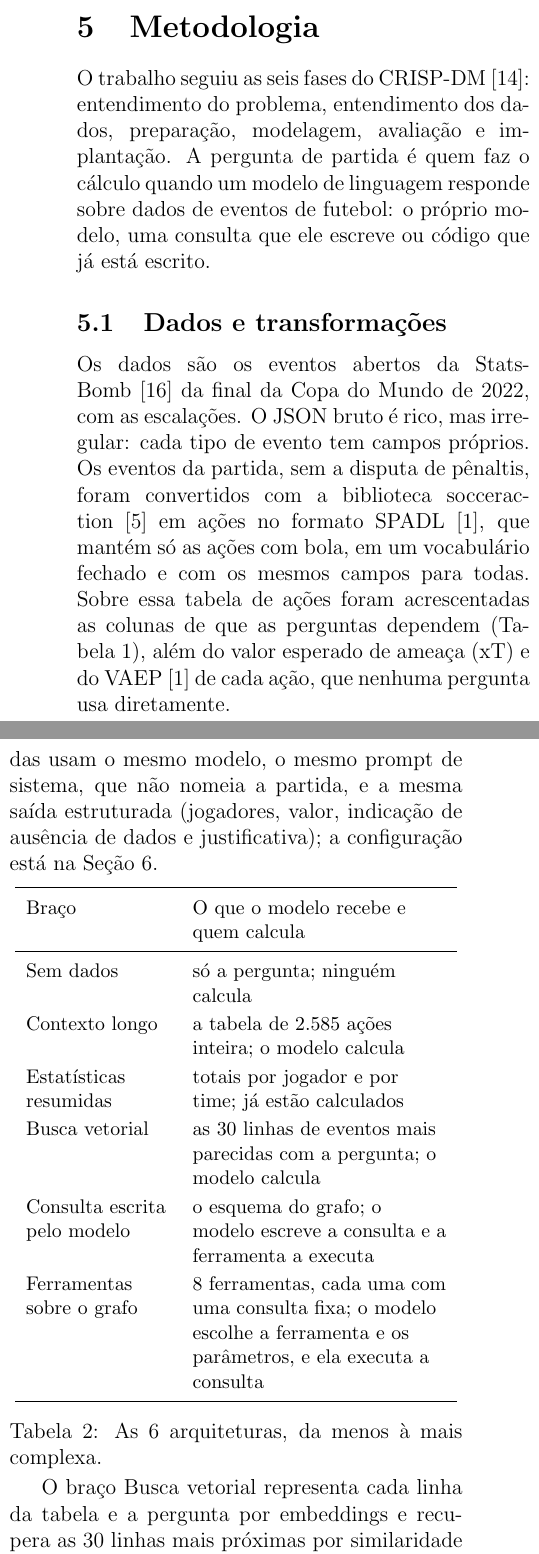
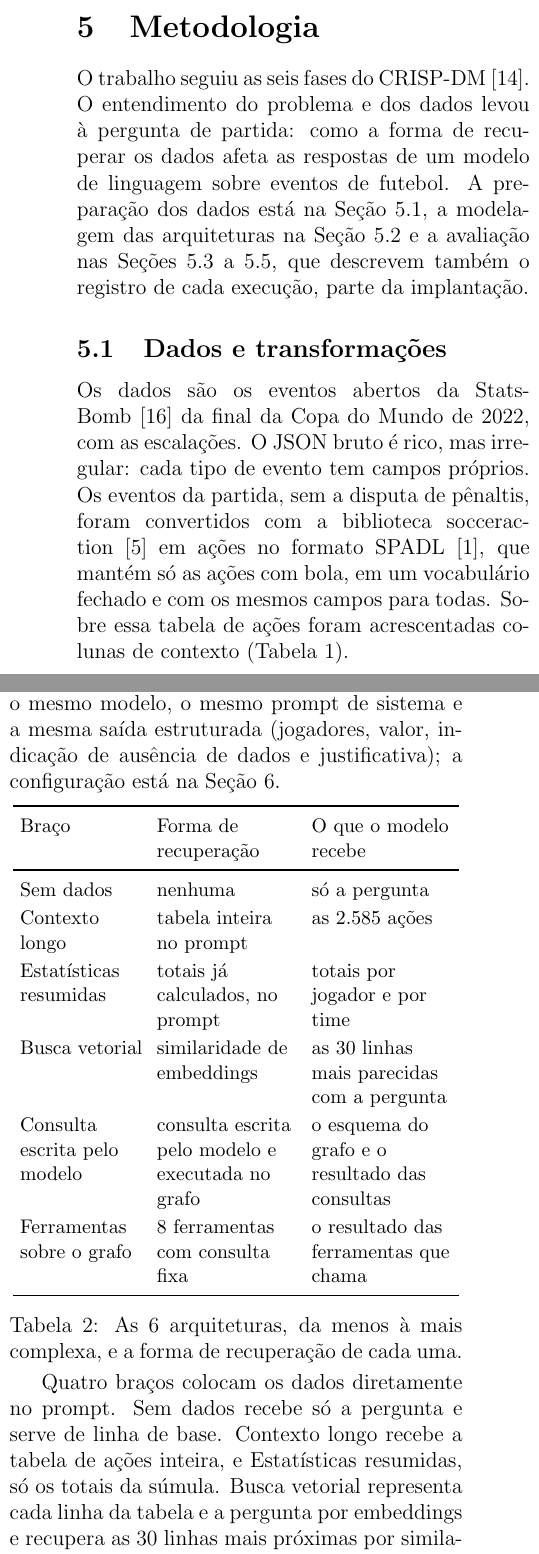
Before and after one commit to joaowinderfeldbussolotto/football-tactics-knowledge-graph, a LaTeX document (paper/main.tex, which reads paper/sections/04-metodologia.tex): two parts of the columns of pages 1 and 2 of 6, joined at a grey line, cut so that both start at the same text. Compiled offline with pdfLaTeX.

Commit message:
Methodology: retrieval-form framing, flow fixes, scope rationale; provisional title
Co-Authored-By: Claude Opus 5.5 <noreply@anthropic.com>
Claude-Session: https://claude.ai/code/session_01GDzakjT7uBi84EBVr1ucvq

```diff
--- a/paper/main.tex
+++ b/paper/main.tex
@@ -32,7 +32,7 @@
 \newcommand{\embedModel}{mistral-embed} % modelo de embeddings da Busca vetorial: trocar aqui se mudar
 \input{generated/numbers}
 
-\title{Quem faz o cálculo? Seis formas de dar a um LLM acesso a dados de eventos de futebol}
+\title{Seis formas de recuperação de dados de eventos de futebol para LLMs} % título provisório
 \author[1]{Autor A}
 \author[1]{Autor B}
 \author[1]{Autor C}
--- a/paper/sections/04-metodologia.tex
+++ b/paper/sections/04-metodologia.tex
@@ -3,28 +3,29 @@
 % Referências previstas (chaves de refs.bib): schroer2021crispdm, martinezplumed2021crispdm, shimaoka2024crispdm, decroos2019actions, brandes2001faster, yao2023react, ozsoy2025text2cypher, lewis2020rag, sainz2023nlp, ji2023survey
 % A tabela de exemplos de perguntas, os números do conjunto e a configuração estão em 05-resultados.tex.
 % O modelo é a macro \modelName, definida no preâmbulo (main.tex); trocar lá.
+% Enquadramento: forma de recuperação. "Quem faz o cálculo" fica só como interpretação na Discussão.
 % Brandes (intermediação) ficou fora do texto a pedido do autor; a chave continua em refs.bib.
 % O parágrafo de análise estatística foi movido para 05-resultados.tex (Setup experimental), em vermelho.
 
 \section{Metodologia}\label{sec:metodologia}
 
-O trabalho seguiu as seis fases do CRISP-DM~\cite{schroer2021crispdm}: entendimento do problema, entendimento
-dos dados, preparação, modelagem, avaliação e implantação. A pergunta de partida é quem faz o cálculo quando um
-modelo de linguagem responde sobre dados de eventos de futebol: o próprio modelo, uma consulta que ele escreve ou
-código que já está escrito.
+O trabalho seguiu as seis fases do CRISP-DM~\cite{schroer2021crispdm}. O entendimento do problema e dos dados
+levou à pergunta de partida: como a forma de recuperar os dados afeta as respostas de um modelo de linguagem
+sobre eventos de futebol. A preparação dos dados está na Seção~\ref{sec:dados}, a modelagem das arquiteturas na
+Seção~\ref{sec:arquiteturas} e a avaliação nas Seções~\ref{sec:perguntas} a~\ref{sec:execucao}, que descrevem
+também o registro de cada execução, parte da implantação.
 
-\subsection{Dados e transformações}
+\subsection{Dados e transformações}\label{sec:dados}
 
 Os dados são os eventos abertos da StatsBomb~\cite{statsbomb_opendata} da final da Copa do Mundo de 2022, com as
 escalações. O JSON bruto é rico, mas irregular: cada tipo de evento tem campos próprios. Os eventos da partida, sem
 a disputa de pênaltis, foram convertidos com a biblioteca socceraction~\cite{socceraction} em ações no formato
 SPADL~\cite{decroos2019actions}, que mantém só as ações com bola, em um vocabulário
-fechado e com os mesmos campos para todas. Sobre essa tabela de ações foram acrescentadas as colunas de que as
-perguntas dependem (Tabela~\ref{tab:transformacoes}), além do valor esperado de ameaça (xT) e do
-VAEP~\cite{decroos2019actions} de cada ação, que nenhuma pergunta usa diretamente.
+fechado e com os mesmos campos para todas. Sobre essa tabela de ações foram acrescentadas colunas de contexto
+(Tabela~\ref{tab:transformacoes}).
 
 \vspace{2mm}
 \noindent\begin{minipage}{\columnwidth}
 \centering\small\renewcommand{\arraystretch}{1.15}\setlength{\tabcolsep}{4pt}
-\begin{tabular}{>{\raggedright\arraybackslash}p{0.29\columnwidth}>{\raggedright\arraybackslash}p{0.37\columnwidth}>{\raggedright\arraybackslash}p{0.23\columnwidth}} % lint: ignore
+\begin{tabular}{>{\raggedright\arraybackslash}p{0.285\columnwidth}>{\raggedright\arraybackslash}p{0.30\columnwidth}>{\raggedright\arraybackslash}p{0.305\columnwidth}} % lint: ignore
 \toprule
@@ -35,11 +34,13 @@ Zona, terço e corredor & situa o início e o fim de cada ação no campo & regi
-Recebedor do passe & é o jogador do mesmo time que age em seguida & rede de passes \\
-Fase de posse & agrupa as ações seguidas do mesmo time & jogadas e sequências \\
-Placar, minuto e período & placar antes de cada ação e minuto da transmissão & antes e depois de um momento \\
-Dados recuperados do JSON & desfecho da finalização e cartão sem falta & busca e contagem \\
-Rótulos em português & nomes das ações (passe, condução, drible) & todas \\
+Direção de ataque & toda ação passa a atacar da esquerda para a direita & dar o mesmo sentido ao campo dos dois times \\
+Zona, terço e corredor & situa o início e o fim de cada ação no campo & localizar a ação no campo \\
+Recebedor do passe & é o jogador do mesmo time que age em seguida & saber quem passou para quem \\
+Fase de posse & agrupa as ações seguidas do mesmo time & identificar as jogadas \\
+Placar, minuto e período & placar antes de cada ação e minuto da transmissão & situar a ação antes ou depois de um momento \\
+Dados recuperados do JSON & desfecho da finalização e cartão sem falta & o SPADL perde essas informações \\
+Rótulos em português & nomes das ações (passe, condução, drible) & o SPADL chama a condução de \textit{dribble} \\
 \bottomrule
 \end{tabular}
-\captionof{table}{Transformações sobre a tabela de ações e as perguntas que dependem de cada uma.}\label{tab:transformacoes}
+\captionof{table}{Transformações sobre a tabela de ações e o motivo de cada uma.}\label{tab:transformacoes}
 \end{minipage}\par\smallskip
 
 A tabela de ações foi carregada em um grafo Neo4j: cada ação vira uma aresta do jogador para a partida, cada passe
@@ -57,26 +57,28 @@ esquema do grafo. Uma única partida foi usada para que a tabela inteira caiba n
 
 Foram comparadas \nArms{} arquiteturas (braços), ordenadas pela complexidade do que há entre a pergunta e o
 modelo, da ausência de dados à consulta ao grafo com ferramentas (Tabela~\ref{tab:bracos}). Todas usam o mesmo
-modelo, o mesmo prompt de sistema, que não nomeia a partida, e a mesma saída estruturada (jogadores, valor,
-indicação de ausência de dados e justificativa); a configuração está na Seção~\ref{sec:experimentos}.
+modelo, o mesmo prompt de sistema e a mesma saída estruturada (jogadores, valor, indicação de ausência de dados e
+justificativa); a configuração está na Seção~\ref{sec:experimentos}.
 
 \vspace{2mm}
 \noindent\begin{minipage}{\columnwidth}
-\centering\small\renewcommand{\arraystretch}{1.15}
-\begin{tabular}{>{\raggedright\arraybackslash}p{0.32\columnwidth}>{\raggedright\arraybackslash}p{0.56\columnwidth}} % lint: ignore
+\centering\small\renewcommand{\arraystretch}{1.15}\setlength{\tabcolsep}{4pt}
+\begin{tabular}{>{\raggedright\arraybackslash}p{0.27\columnwidth}>{\raggedright\arraybackslash}p{0.31\columnwidth}>{\raggedright\arraybackslash}p{0.31\columnwidth}} % lint: ignore
 \toprule
-Braço & O que o modelo recebe e quem calcula \\
+Braço & Forma de recuperação & O que o modelo recebe \\
 \midrule
-\armNoContext{} & só a pergunta; ninguém calcula \\
-\armEventsInPrompt{} & a tabela de \nActions{} ações inteira; o modelo calcula \\
-\armStatsInPrompt{} & totais por jogador e por time; já estão calculados \\
-\armVector{} & as \nTopK{} linhas de eventos mais parecidas com a pergunta; o modelo calcula \\
-\armTextToCypher{} & o esquema do grafo; o modelo escreve a consulta e a ferramenta a executa \\
-\armGraphTools{} & \nTools{} ferramentas, cada uma com uma consulta fixa; o modelo escolhe a ferramenta e os parâmetros, e ela executa a consulta \\
+\armNoContext{} & nenhuma & só a pergunta \\
+\armEventsInPrompt{} & tabela inteira no prompt & as \nActions{} ações \\
+\armStatsInPrompt{} & totais já calculados, no prompt & totais por jogador e por time \\
+\armVector{} & similaridade de embeddings & as \nTopK{} linhas mais parecidas com a pergunta \\
+\armTextToCypher{} & consulta escrita pelo modelo e executada no grafo & o esquema do grafo e o resultado das consultas \\
+\armGraphTools{} & \nTools{} ferramentas com consulta fixa & o resultado das ferramentas que chama \\
 \bottomrule
 \end{tabular}
-\captionof{table}{As \nArms{} arquiteturas, da menos à mais complexa.}\label{tab:bracos}
+\captionof{table}{As \nArms{} arquiteturas, da menos à mais complexa, e a forma de recuperação de cada uma.}\label{tab:bracos}
 \end{minipage}\par\smallskip
 
-O braço \armVector{} representa cada linha da tabela e a pergunta por embeddings e recupera
-as \nTopK{} linhas mais próximas por similaridade de cosseno, no padrão de recuperação aumentada por
+Quatro braços colocam os dados diretamente no prompt. \armNoContext{} recebe só a pergunta e serve de linha de
+base. \armEventsInPrompt{} recebe a tabela de ações inteira, e \armStatsInPrompt{}, só os totais da súmula.
+\armVector{} representa cada linha da tabela e a pergunta por embeddings e recupera as \nTopK{} linhas mais
+próximas por similaridade de cosseno, no padrão de recuperação aumentada por geração~\cite{lewis2020rag}.
```
Also changed, not shown: paper/CLAUDE.md (+1 -2 lines), paper/claims.md (+13 -14 lines), paper/sections/01-introducao.tex (+1 -1 lines), paper/sections/06-discussao.tex (+3 -0 lines), paper/sections/04-metodologia.tex (65 more changed lines).
